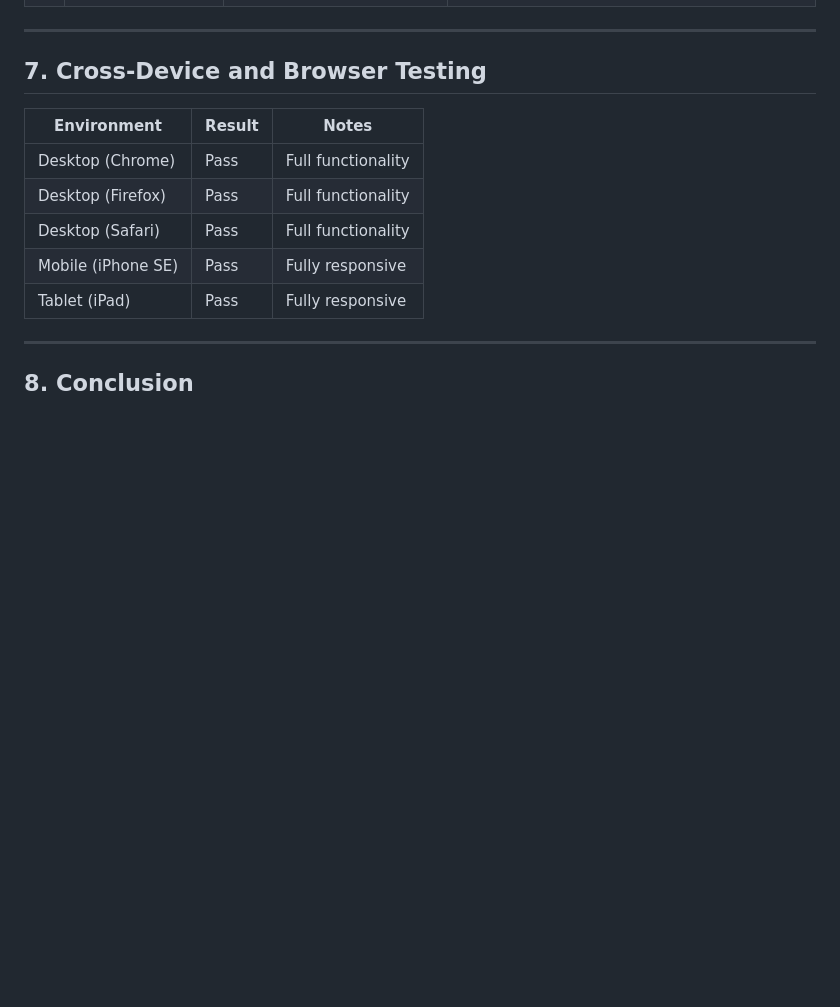
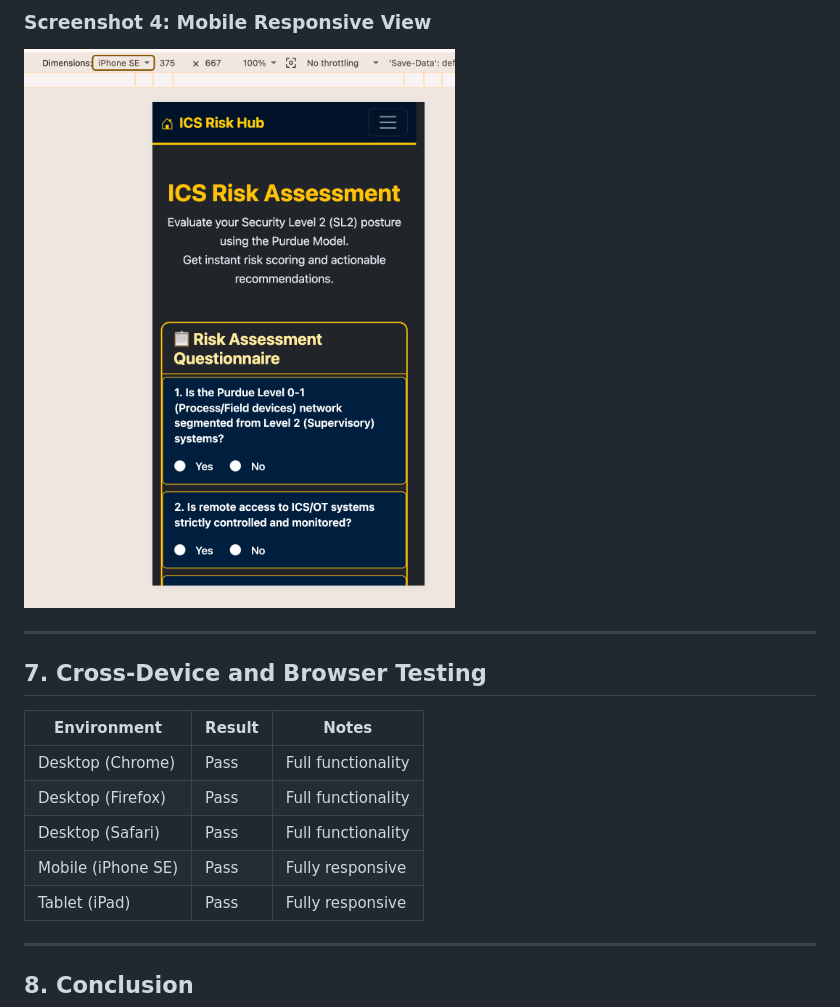
Before and after one commit to JackelineBDM/ics-interactive-hub, a Markdown page: TESTING.md, the part around one of its changes. Drawn GitHub-style; blank space fills up the shorter version.

Commit message:
docs: improve screenshots section formatting

```diff
--- a/TESTING.md
+++ b/TESTING.md
@@ -92,3 +102,5 @@ All screenshots were taken from the **live deployed site**.
+### Screenshot 4: Mobile Responsive View
+![Mobile View](screenshots/mobile-view.png)
 
 ---
 
```
Also changed, not shown: other parts of TESTING.md (+16 -6 lines).
